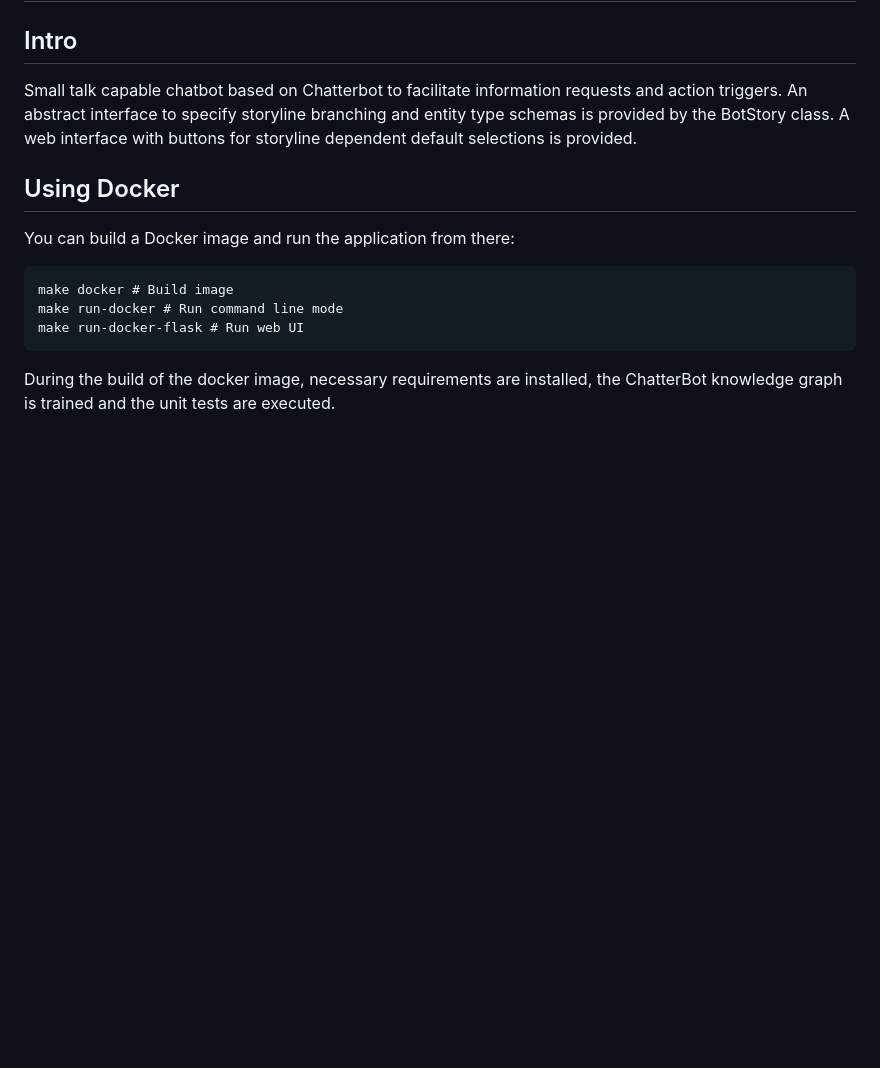
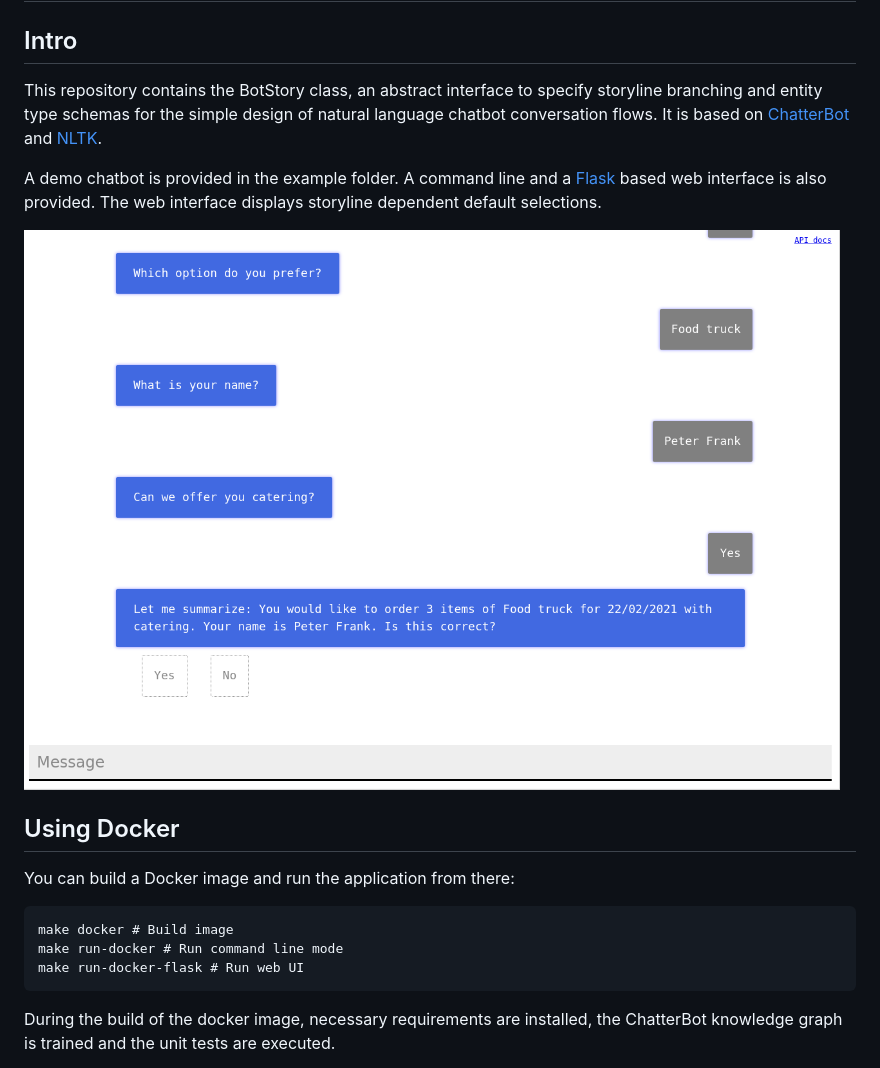
Before and after one commit to jvm123/botstory, a Markdown page: README.md, the part around the change printed below. Drawn GitHub-style; pictures changed too: flask_screenshot.png (added); blank space fills up the shorter version.

Commit message:
Documentation update

```diff
--- a/README.md
+++ b/README.md
@@ -2,7 +2,12 @@
 
 ## Intro
 
-Small talk capable chatbot based on Chatterbot to facilitate information requests and action triggers. An abstract interface to specify storyline branching and entity type schemas is provided by the BotStory class. A web interface with buttons for storyline dependent default selections is provided.
+This repository contains the BotStory class, an abstract interface to specify storyline branching and entity type schemas for the simple design of natural language chatbot conversation flows. It is based on [ChatterBot](https://github.com/gunthercox/ChatterBot) and [NLTK](https://www.nltk.org).
+
+A demo chatbot is provided in the example folder.
+A command line and a [Flask](https://flask.palletsprojects.com/en/1.1.x/) based web interface is also provided. The web interface displays storyline dependent default selections.
+
+![Web interface screenshot](flask_screenshot.png)
 
 ## Using Docker
 
```
Also changed, not shown: other parts of README.md (+7 -7 lines), 1 other file.
